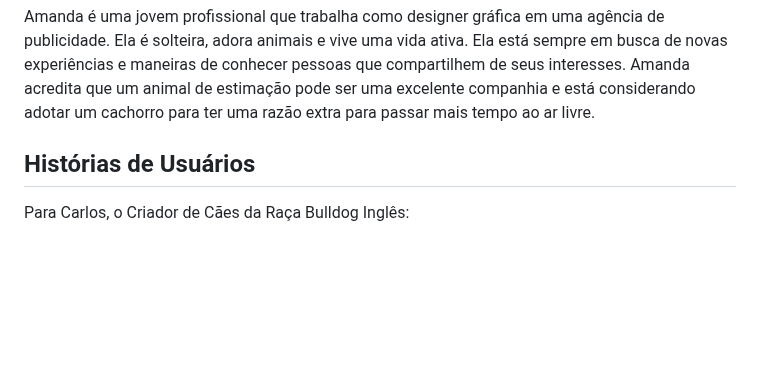
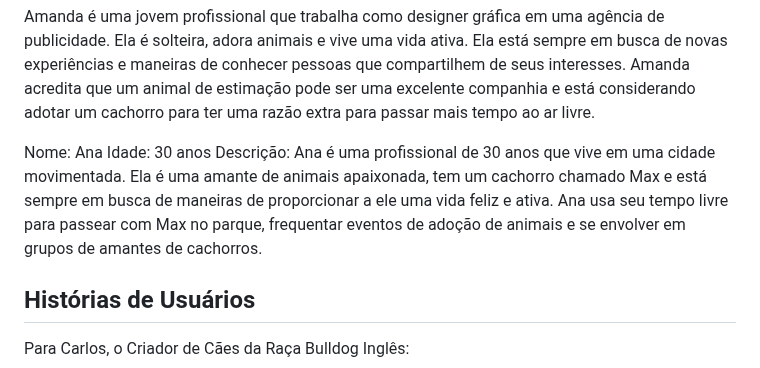
Before and after one commit to ICEI-PUC-Minas-PBR-SI/pbr-si-ads-2023-2-p1-tiaw-gp2-petlove, a Markdown page: docs/especification.md, the part around the change. Drawn GitHub-style; blank space fills up the shorter version.

```diff
--- a/docs/especification.md
+++ b/docs/especification.md
@@ -24,6 +24,10 @@ Localização: São Paulo, Brasil
 
 Amanda é uma jovem profissional que trabalha como designer gráfica em uma agência de publicidade. Ela é solteira, adora animais e vive uma vida ativa. Ela está sempre em busca de novas experiências e maneiras de conhecer pessoas que compartilhem de seus interesses. Amanda acredita que um animal de estimação pode ser uma excelente companhia e está considerando adotar um cachorro para ter uma razão extra para passar mais tempo ao ar livre.
 
+Nome: Ana
+Idade: 30 anos
+Descrição:
+Ana é uma profissional de 30 anos que vive em uma cidade movimentada. Ela é uma amante de animais apaixonada, tem um cachorro chamado Max e está sempre em busca de maneiras de proporcionar a ele uma vida feliz e ativa. Ana usa seu tempo livre para passear com Max no parque, frequentar eventos de adoção de animais e se envolver em grupos de amantes de cachorros.
 
 ## Histórias de Usuários
 
```
